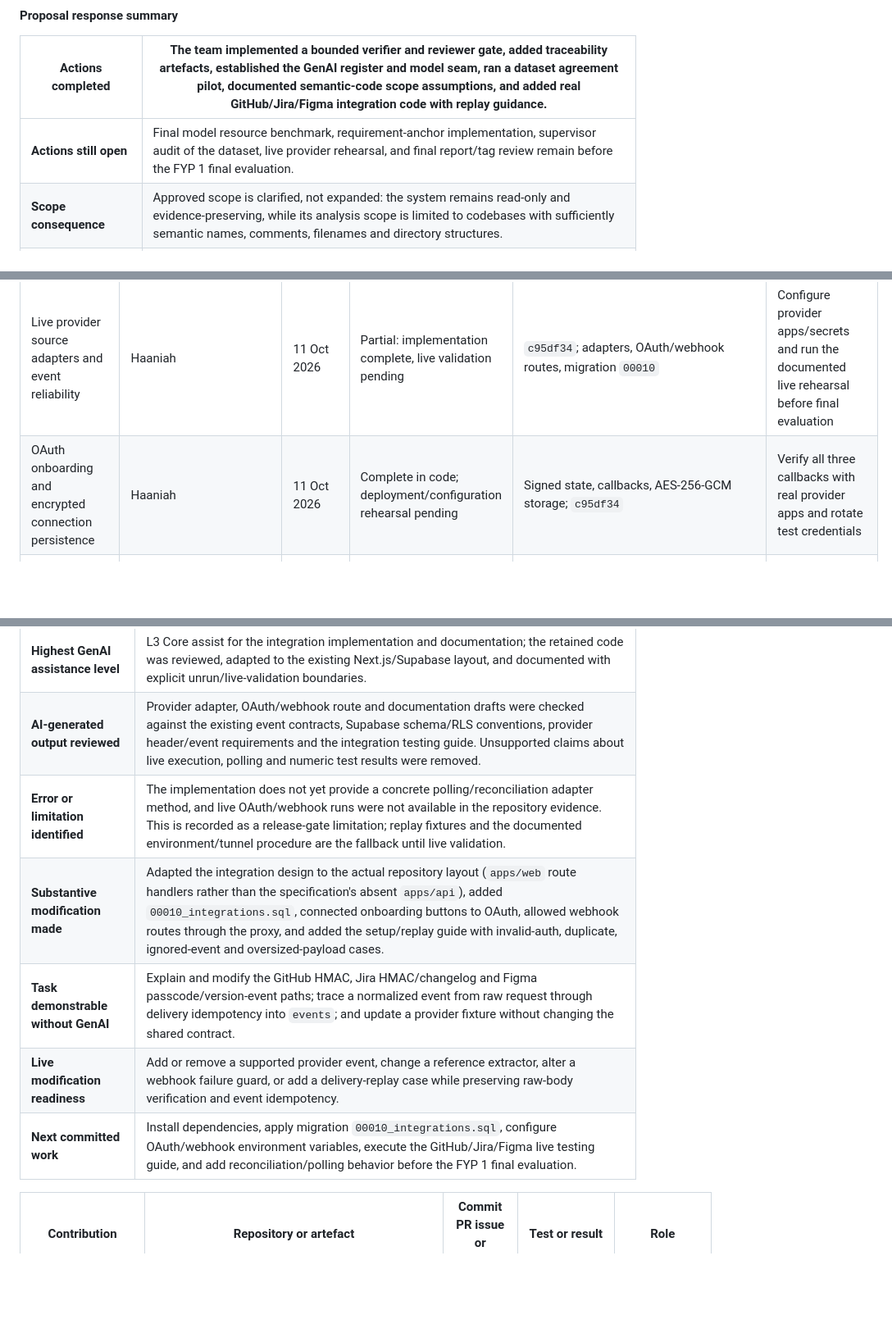
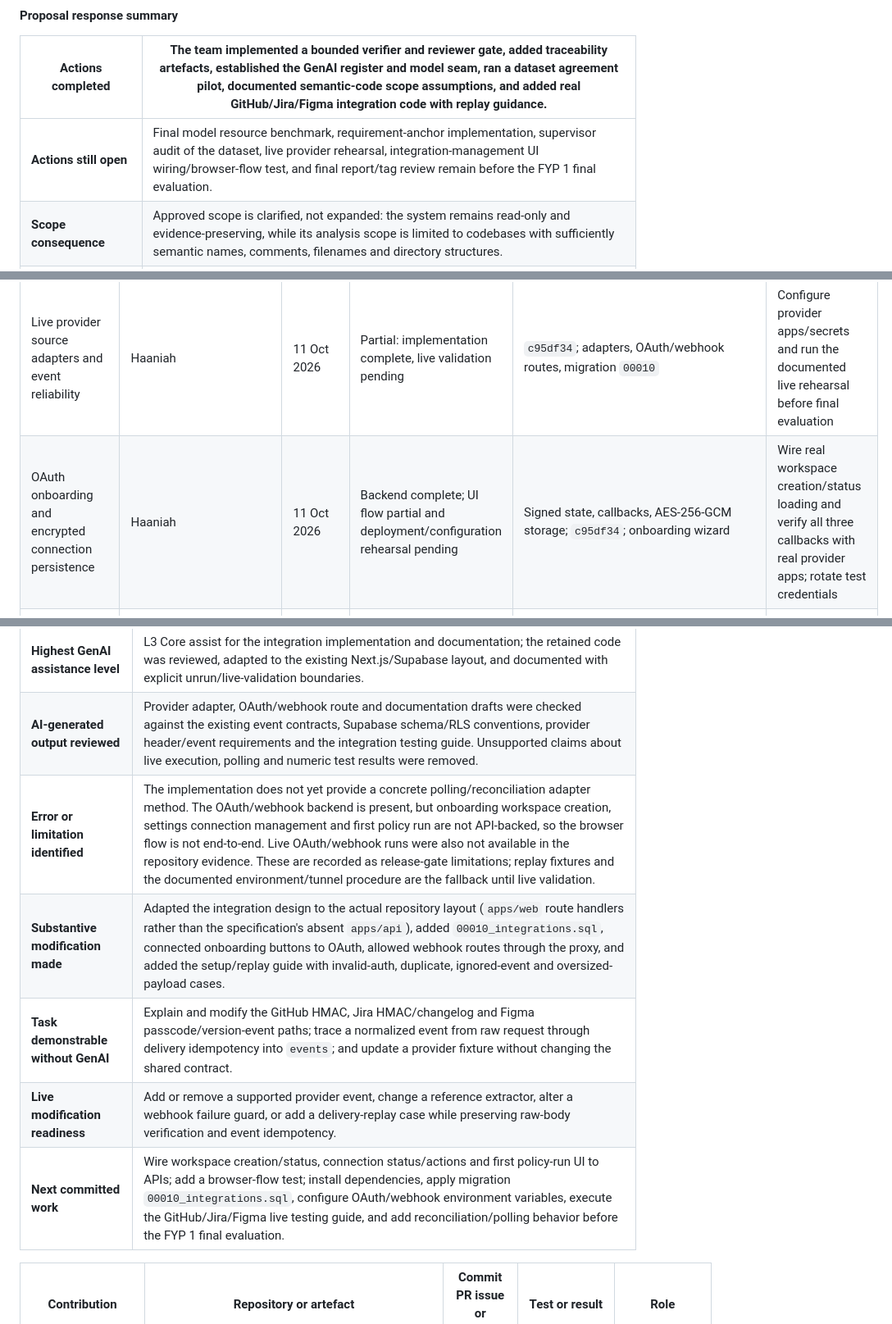
Before and after one commit to abdullahamin231/fyp, a Markdown page: docs/FYP1 Mid Pre-Evaluation Student Worksheet.md, 3 parts joined by grey strips. Shown at 82% size. Drawn GitHub-style; blank space fills up the shorter version.

```diff
--- a/docs/FYP1 Mid Pre-Evaluation Student Worksheet.md
+++ b/docs/FYP1 Mid Pre-Evaluation Student Worksheet.md
@@ -92,7 +92,7 @@ Include every required modification from the proposal decision. Do not list only
 
 | **Actions completed** | The team implemented a bounded verifier and reviewer gate, added traceability artefacts, established the GenAI register and model seam, ran a dataset agreement pilot, documented semantic-code scope assumptions, and added real GitHub/Jira/Figma integration code with replay guidance. |
 |---|---|
-| **Actions still open** | Final model resource benchmark, requirement-anchor implementation, supervisor audit of the dataset, live provider rehearsal, and final report/tag review remain before the FYP 1 final evaluation. |
+| **Actions still open** | Final model resource benchmark, requirement-anchor implementation, supervisor audit of the dataset, live provider rehearsal, integration-management UI wiring/browser-flow test, and final report/tag review remain before the FYP 1 final evaluation. |
 | **Scope consequence** | Approved scope is clarified, not expanded: the system remains read-only and evidence-preserving, while its analysis scope is limited to codebases with sufficiently semantic names, comments, filenames and directory structures. |
 | **Supervisor-approved exceptions** | None recorded in the repository; outstanding items are tracked as planned validation rather than silently treated as complete. |
 
@@ -101,7 +101,7 @@ Include every required modification from the proposal decision. Do not list only
 | **Planned milestone or work package** | **Owner** | **Planned date** | **Current state** | **Evidence** | **Variance and recovery action** |
 |---|---|---|---|---|---|
 | Live provider source adapters and event reliability | Haaniah | 11 Oct 2026 | Partial: implementation complete, live validation pending | `c95df34`; adapters, OAuth/webhook routes, migration `00010` | Configure provider apps/secrets and run the documented live rehearsal before final evaluation |
-| OAuth onboarding and encrypted connection persistence | Haaniah | 11 Oct 2026 | Complete in code; deployment/configuration rehearsal pending | Signed state, callbacks, AES-256-GCM storage; `c95df34` | Verify all three callbacks with real provider apps and rotate test credentials |
+| OAuth onboarding and encrypted connection persistence | Haaniah | 11 Oct 2026 | Backend complete; UI flow partial and deployment/configuration rehearsal pending | Signed state, callbacks, AES-256-GCM storage; `c95df34`; onboarding wizard | Wire real workspace creation/status loading and verify all three callbacks with real provider apps; rotate test credentials |
 | Webhook normalization, replay and duplicate safety | Haaniah | 11 Oct 2026 | Partial: route guards and uniqueness implemented; fixture/live execution pending | Raw-body verification, 10 MiB limit, delivery receipts, `docs/INTEGRATION_WEBHOOK_TESTING.md` | Run positive, invalid-auth, duplicate, ignored-event and oversized-payload cases |
 | Verification loop, packet builder and verdict gate | Abdullah | 9 Oct 2026 | Complete in code; final edge-case rehearsal pending | `a037d16`; worker/contract tests; Ch. 6 Abdullah section | Run the targeted worker and contracts suites and record final output |
 | Evidence graph, linking and change analyser | Mishal | 11 Oct 2026 | Complete for pilot scope; anchors and external-review rerun remain | `9a376c7`, `1808fe9`, `fcaaf76`, `3171080`; TC-10–TC-22 | Finish FR-22–FR-24 anchors and final validation set |
@@ -419,11 +432,11 @@ Complete this section individually. The supervisor may ask the member to locate,
 | **Problem personally resolved** | The repository had a mock ingestion path but no production-shaped boundary for provider authenticity and raw payload handling. I placed the adapters and webhook routes inside the existing Next.js application, read the raw request bytes before parsing, added provider-specific verification, signed OAuth state, encrypted server-side credentials, and workspace-scoped persistence instead of inventing a separate API application. |
 | **Highest GenAI assistance level** | L3 Core assist for the integration implementation and documentation; the retained code was reviewed, adapted to the existing Next.js/Supabase layout, and documented with explicit unrun/live-validation boundaries. |
 | **AI-generated output reviewed** | Provider adapter, OAuth/webhook route and documentation drafts were checked against the existing event contracts, Supabase schema/RLS conventions, provider header/event requirements and the integration testing guide. Unsupported claims about live execution, polling and numeric test results were removed. |
-| **Error or limitation identified** | The implementation does not yet provide a concrete polling/reconciliation adapter method, and live OAuth/webhook runs were not available in the repository evidence. This is recorded as a release-gate limitation; replay fixtures and the documented environment/tunnel procedure are the fallback until live validation. |
+| **Error or limitation identified** | The implementation does not yet provide a concrete polling/reconciliation adapter method. The OAuth/webhook backend is present, but onboarding workspace creation, settings connection management and first policy run are not API-backed, so the browser flow is not end-to-end. Live OAuth/webhook runs were also not available in the repository evidence. These are recorded as release-gate limitations; replay fixtures and the documented environment/tunnel procedure are the fallback until live validation. |
 | **Substantive modification made** | Adapted the integration design to the actual repository layout (`apps/web` route handlers rather than the specification's absent `apps/api`), added `00010_integrations.sql`, connected onboarding buttons to OAuth, allowed webhook routes through the proxy, and added the setup/replay guide with invalid-auth, duplicate, ignored-event and oversized-payload cases. |
 | **Task demonstrable without GenAI** | Explain and modify the GitHub HMAC, Jira HMAC/changelog and Figma passcode/version-event paths; trace a normalized event from raw request through delivery idempotency into `events`; and update a provider fixture without changing the shared contract. |
 | **Live modification readiness** | Add or remove a supported provider event, change a reference extractor, alter a webhook failure guard, or add a delivery-replay case while preserving raw-body verification and event idempotency. |
-| **Next committed work** | Install dependencies, apply migration `00010_integrations.sql`, configure OAuth/webhook environment variables, execute the GitHub/Jira/Figma live testing guide, and add reconciliation/polling behavior before the FYP 1 final evaluation. |
+| **Next committed work** | Wire workspace creation/status, connection status/actions and first policy-run UI to APIs; add a browser-flow test; install dependencies, apply migration `00010_integrations.sql`, configure OAuth/webhook environment variables, execute the GitHub/Jira/Figma live testing guide, and add reconciliation/polling behavior before the FYP 1 final evaluation. |
 
 | **Contribution** | **Repository or artefact** | **Commit PR issue or version** | **Test or result** | **Role** |
 |---|---|---|---|---|
```
Also changed, not shown: other parts of docs/FYP1 Mid Pre-Evaluation Student Worksheet.md (+34 -21 lines).
